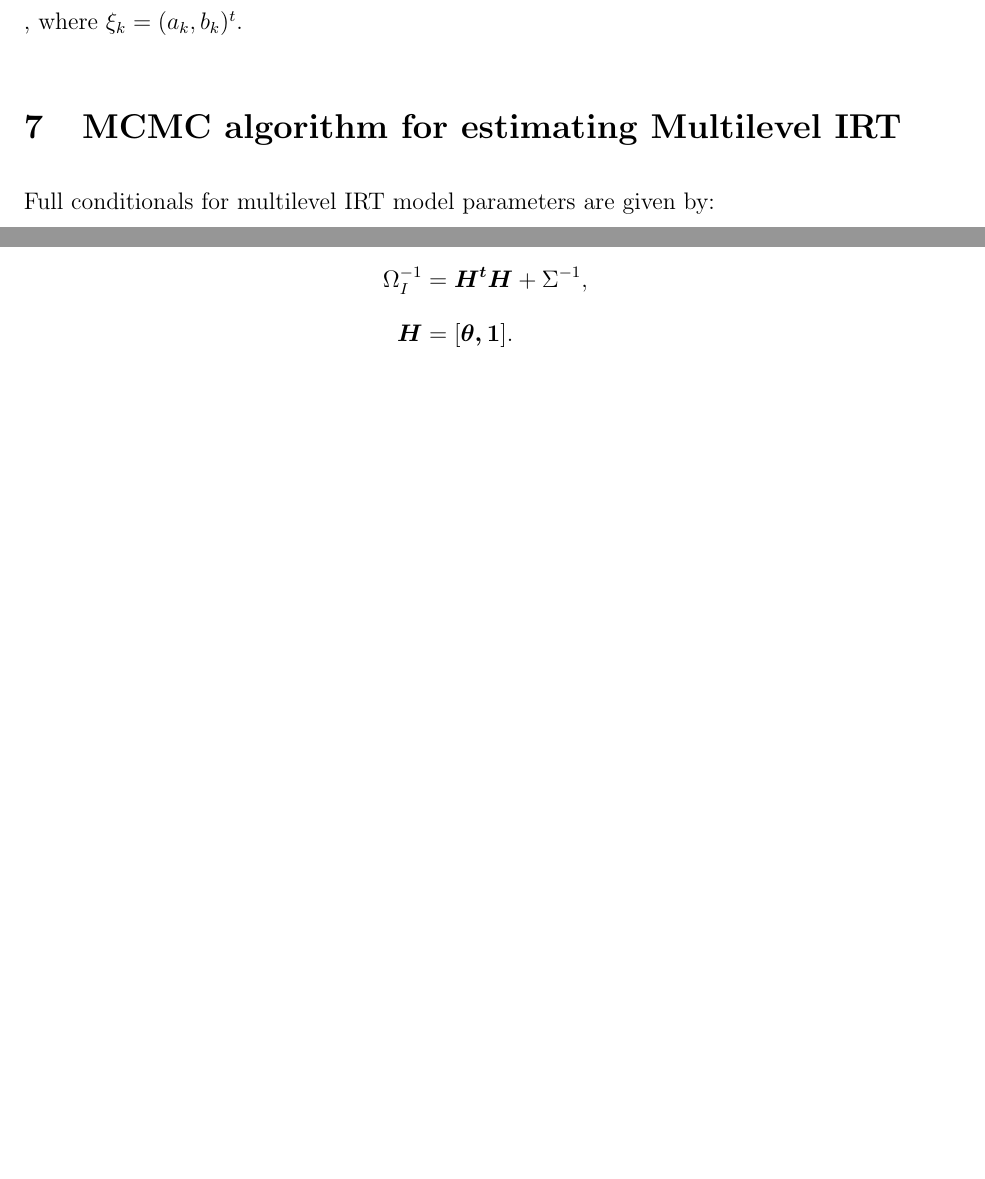
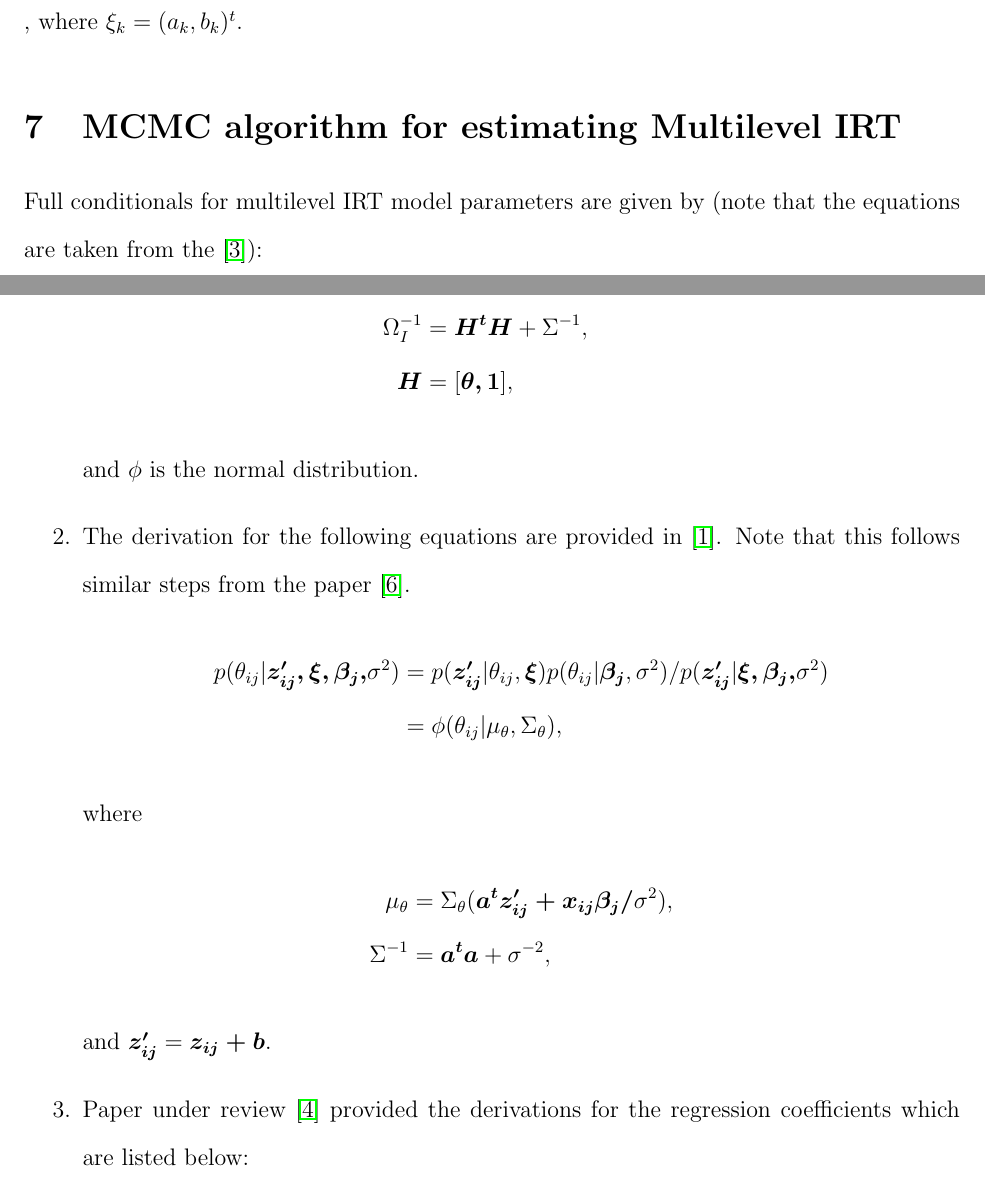
Before and after one commit to luffycodes/Multilevel-IRT-Project-Report, a LaTeX document (main.tex): two parts of pages 9 and 10 of 12, joined at a grey line, cut so that both start at the same text, the shorter picture padded with empty space. Compiled offline with pdfLaTeX.

Commit message:
half of full conditionals covered

```diff
--- a/main.tex
+++ b/main.tex
@@ -216,7 +216,7 @@ where $\xi_k = (a_k, b_k)^t.$
 
 
 \section{MCMC algorithm for estimating Multilevel IRT}  \label{sec:full_conditionals_mlirt}
-Full conditionals for multilevel IRT model parameters are given by:
+Full conditionals for multilevel IRT model parameters are given by (note that the equations are taken from the \cite{fox2007multilevel}):
 \begin{enumerate}
     \item The derivation for the following equations are provided in \cite{lindley1972bayes}.
         \begin{align*}
@@ -226,8 +226,22 @@ Full conditionals for multilevel IRT model parameters are given by:
         \begin{align*}
             \hat{\boldsymbol{\xi_I}} & = \Omega_I(\boldsymbol{H^tz_k} + \Sigma^{-1}\boldsymbol{\mu_I}), \\
             \Omega_I^{-1} & = \boldsymbol{H^tH} + \Sigma^{-1}, \\
-            \boldsymbol{H} & = [\boldsymbol{\theta, 1}].
+            \boldsymbol{H} & = [\boldsymbol{\theta, 1}],
         \end{align*}
+        and $\phi$ is the normal distribution.
+
+    \item The derivation for the following equations are provided in \cite{albert1992bayesian}. Note that this follows similar steps from the paper \cite{lindley1972bayes}.
+    \begin{align*}
+        p(\theta_{ij}| \boldsymbol{z'_{ij}, \xi, \beta_j,} \sigma^2) & = p(\boldsymbol{z'_{ij}}|\theta_{ij}, \boldsymbol{\xi}) p(\theta_{ij}|\boldsymbol{\beta_j}, \sigma^2)/p(\boldsymbol{z'_{ij}}|\boldsymbol{\xi, \beta_j,}\sigma^2)\\
+        & = \phi(\theta_{ij}|\mu_\theta, \Sigma_\theta),
+    \end{align*} where
+    \begin{align*}
+        \mu_\theta & = \Sigma_\theta(\boldsymbol{a^tz'_{ij} + x_{ij}\beta_j/}\sigma^2),\\
+        \Sigma^{-1} & = \boldsymbol{a^ta} + \sigma^{-2},
+    \end{align*}
+    and $\boldsymbol{z'_{ij}} = \boldsymbol{z_{ij} + b}$.
+
+    \item Paper under review \cite{fox2001bayesian} provided the derivations for the regression coefficients which are listed below:
 
 \end{enumerate}
 
```
